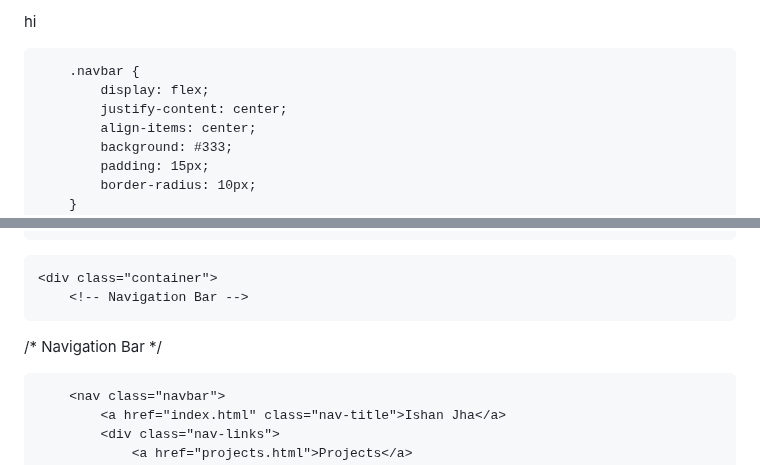
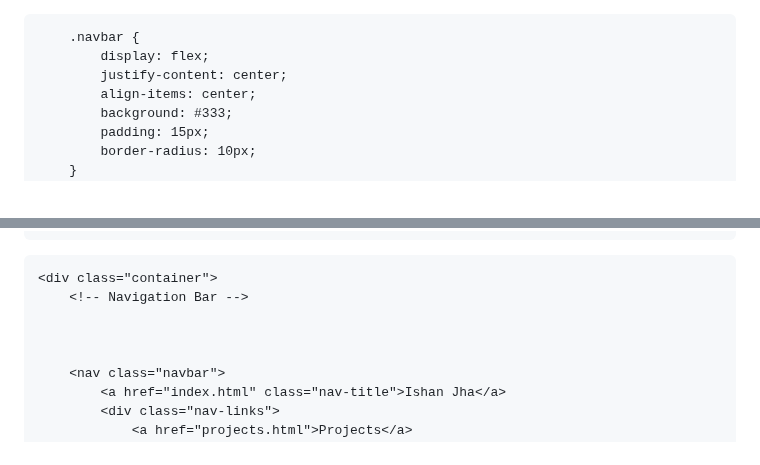
Before and after one commit to Ishanyjha/ishanyjha.github.io, a Markdown page: README.md, 2 parts joined by grey strips. Rendered like a GitHub page.

```diff
--- a/README.md
+++ b/README.md
@@ -1,4 +1,4 @@
-hi
+
 <html lang="en">
 <head>
     <meta charset="UTF-8">
@@ -151,7 +151,7 @@ hi
 
     <div class="container">
         <!-- Navigation Bar -->
-/* Navigation Bar */
+
 
 
         <nav class="navbar">
```
Also changed, not shown: other parts of README.md (+3 -3 lines).
